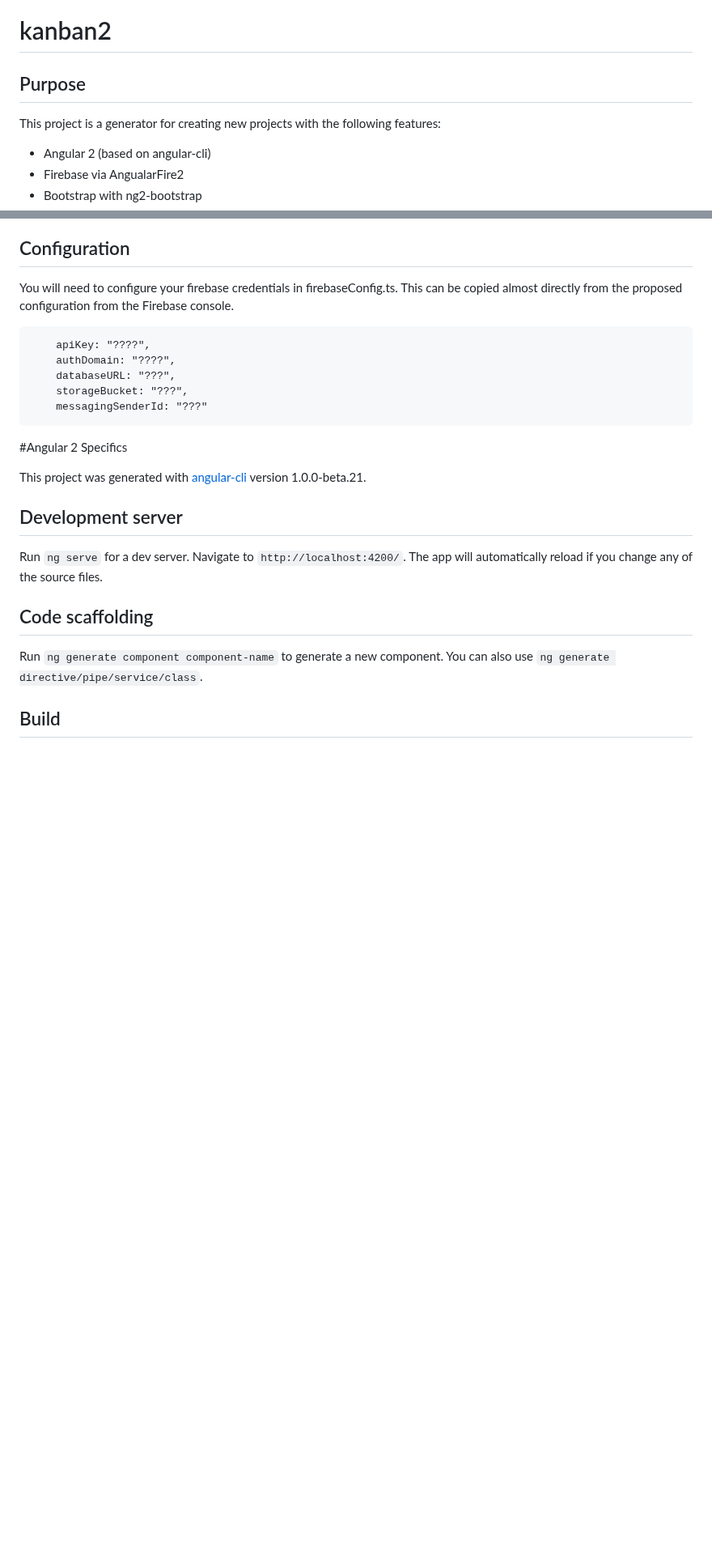
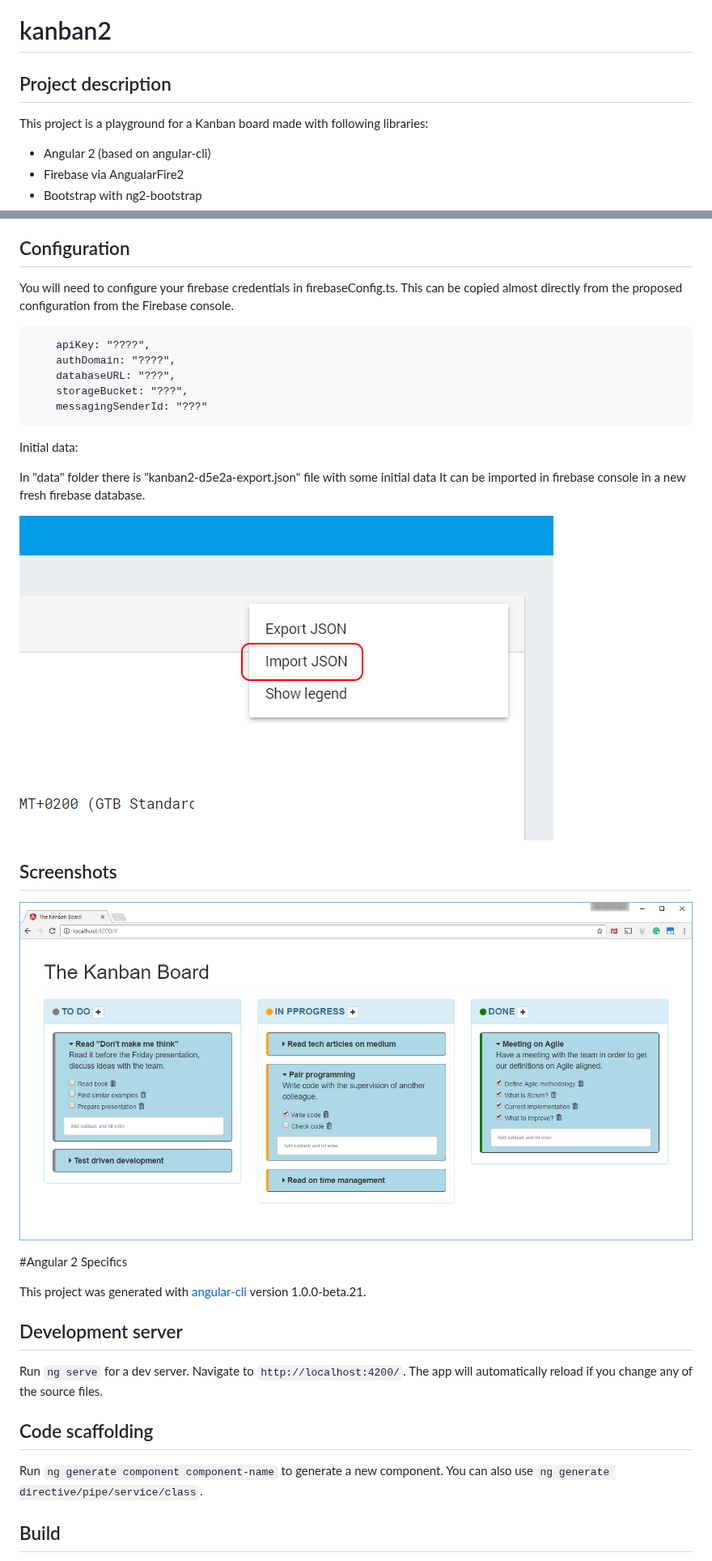
Before and after one commit to farcasclaudiu/kanban2, a Markdown page: README.md, 2 parts joined by grey strips. Shown at 81% size. GitHub-like rendering; pictures changed too: data/importdata.png (added), data/screenshot01.png (added); blank space fills up the shorter version.

````diff
--- a/README.md
+++ b/README.md
@@ -1,8 +1,8 @@
 # kanban2
 
-## Purpose
+## Project description
 
-This project is a generator for creating new projects with the following features:
+This project is a playground for a Kanban board made with following libraries:
 
 * Angular 2 (based on angular-cli)
 * Firebase via AngualarFire2
@@ -20,6 +20,22 @@ almost directly from the proposed configuration from the Firebase console.
     storageBucket: "???",
     messagingSenderId: "???"
 ```
+
+Initial data:
+
+In "data" folder there is "kanban2-d5e2a-export.json" file with some initial data
+It can be imported in firebase console in a new fresh firebase database.
+
+![alt text](data/importdata.png "Import initial data")
+
+
+
+## Screenshots
+
+![alt text](data/screenshot01.png "Import initial data")
+
+
+
 
 #Angular 2 Specifics
 
````
Also changed, not shown: 4 other files.
